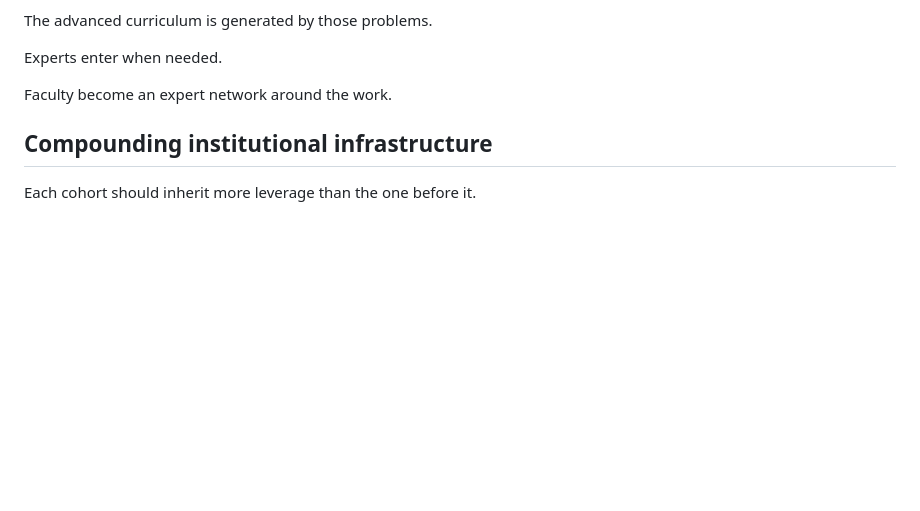
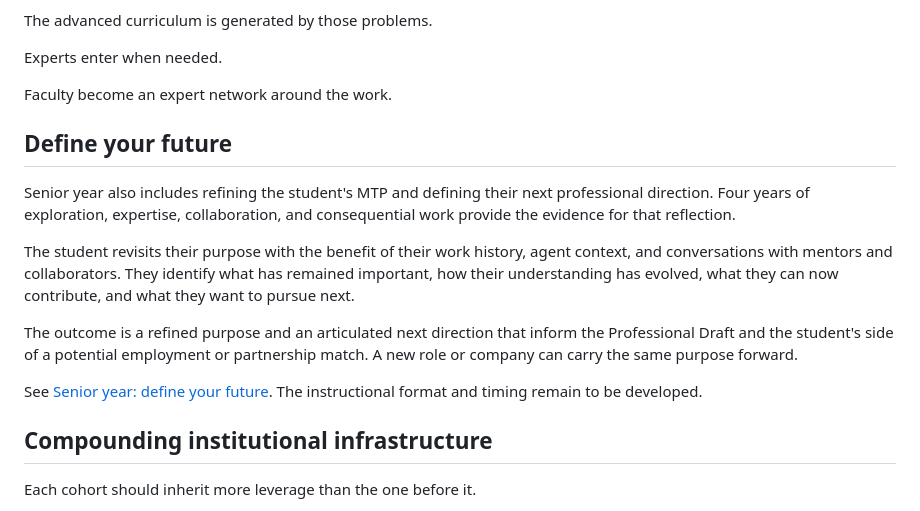
Before and after one commit to SublimeDelusion/education-moonshot, a Markdown page: model/operating-model.md, the part around the change. Drawn GitHub-style; blank space fills up the shorter version.

Commit message:
Add senior-year purpose refinement and future direction to the education model

```diff
--- a/model/operating-model.md
+++ b/model/operating-model.md
@@ -476,6 +476,16 @@ Experts enter when needed.
 
 Faculty become an expert network around the work.
 
+## Define your future
+
+Senior year also includes refining the student's MTP and defining their next professional direction. Four years of exploration, expertise, collaboration, and consequential work provide the evidence for that reflection.
+
+The student revisits their purpose with the benefit of their work history, agent context, and conversations with mentors and collaborators. They identify what has remained important, how their understanding has evolved, what they can now contribute, and what they want to pursue next.
+
+The outcome is a refined purpose and an articulated next direction that inform the Professional Draft and the student's side of a potential employment or partnership match. A new role or company can carry the same purpose forward.
+
+See [Senior year: define your future](../concepts/purpose-replaces-the-degree-program.md#senior-year-define-your-future). The instructional format and timing remain to be developed.
+
 ## Compounding institutional infrastructure
 
 Each cohort should inherit more leverage than the one before it.
```
